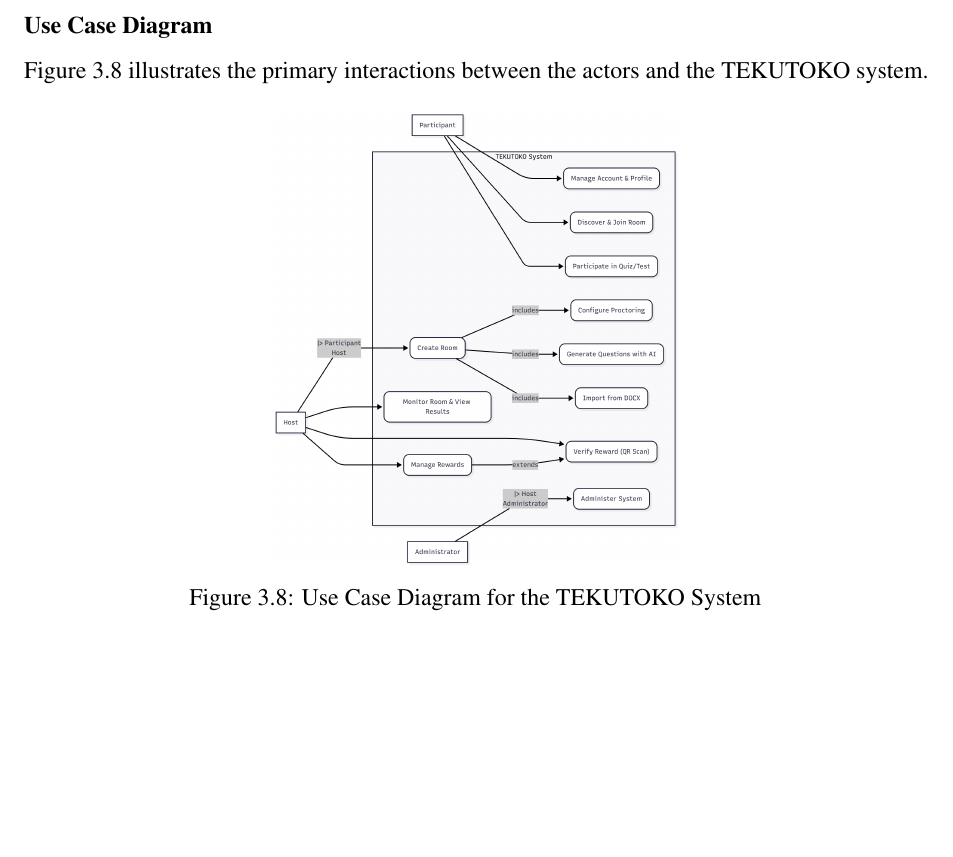
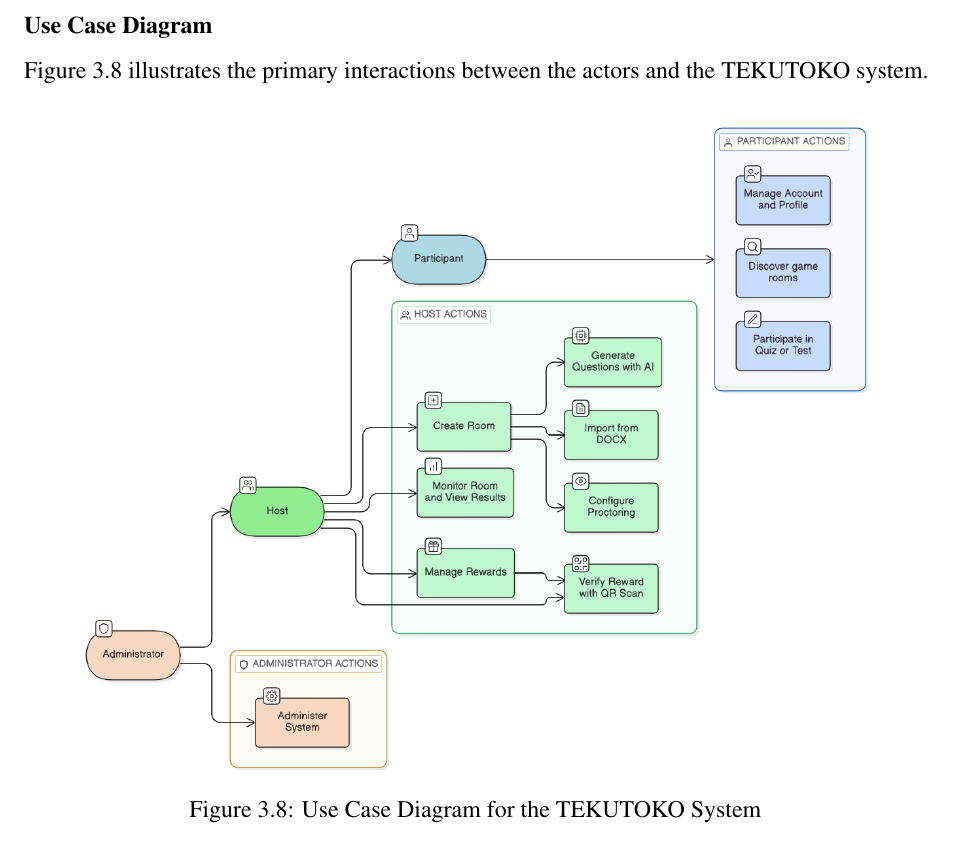
Before and after one commit to thenamvn/thesis-report, a LaTeX thesis (main.tex, which reads chapters/03-methodologies-new.tex): part of page 44 of 66, cut so that both start at the same text, the shorter picture padded with empty space. Compiled offline with pdfLaTeX.

Commit message:
fix: increase width of use case diagram for better visibility

```diff
--- a/chapters/03-methodologies-new.tex
+++ b/chapters/03-methodologies-new.tex
@@ -887,7 +887,7 @@
 
 \begin{figure}[htbp]
 \centering
-\includegraphics[width=0.45\textwidth]{figures/use-case-diagram.png}
+\includegraphics[width=0.9\textwidth]{figures/use-case-diagram.png}
 \caption{Use Case Diagram for the TEKUTOKO System}
 \label{fig:use-case-diagram}
 \end{figure}
```
Also changed, not shown: figures/use-case-diagram.png.
